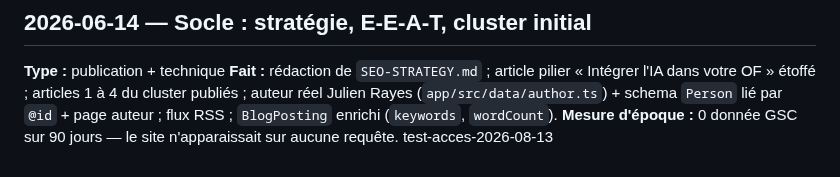
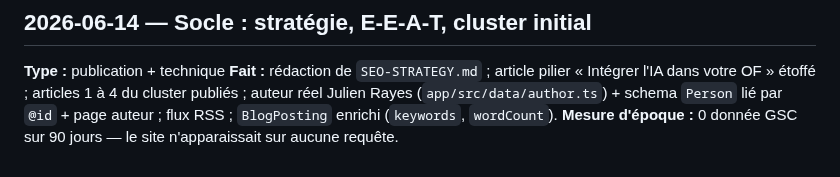
Before and after one commit to JRAYES000/CLAUDEAGENCY, a Markdown page: docs/seo/JOURNAL.md, the part around the change. Drawn GitHub-style.

Commit message:
test: retire la ligne de vérification accès (test-acces-2026-08-13)

```diff
--- a/docs/seo/JOURNAL.md
+++ b/docs/seo/JOURNAL.md
@@ -1521,4 +1521,3 @@ FCP mobile 2,6 → 1,9 s, Speed Index 3,6 → 3,0 s (LCP encore 4,2 s). Sitemap
 articles 1 à 4 du cluster publiés ; auteur réel Julien Rayes (`app/src/data/author.ts`) + schema
 `Person` lié par `@id` + page auteur ; flux RSS ; `BlogPosting` enrichi (`keywords`, `wordCount`).
 **Mesure d'époque :** 0 donnée GSC sur 90 jours — le site n'apparaissait sur aucune requête.
-test-acces-2026-08-13
```
